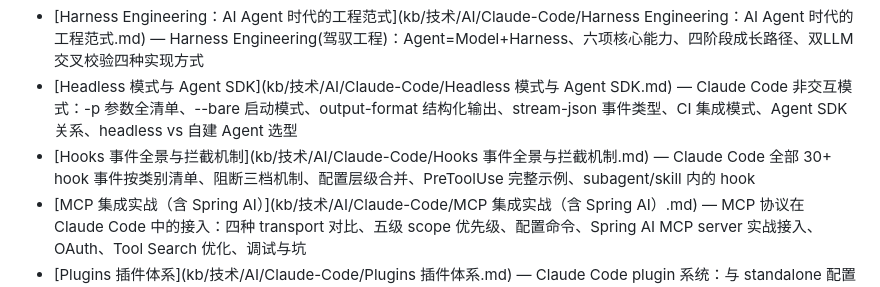
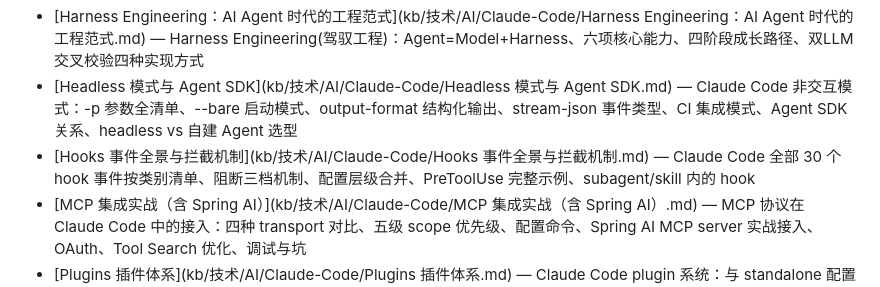
Before and after one commit to reallyhwc/ans-ai-auto-notes, a Markdown page: INDEX.md, the part around the change. Rendered like a GitHub page.

```diff
--- a/INDEX.md
+++ b/INDEX.md
@@ -33,7 +33,7 @@
 - [Claude Code 远程操控：Remote Control 与 cc-connect](kb/技术/AI/Claude-Code/Claude Code 远程操控：Remote Control 与 cc-connect.md) — Claude Code远程操控：官方Remote Control vs cc-connect消息桥接、手机编程工作流、微信/飞书接入
 - [Harness Engineering：AI Agent 时代的工程范式](kb/技术/AI/Claude-Code/Harness Engineering：AI Agent 时代的工程范式.md) — Harness Engineering(驾驭工程)：Agent=Model+Harness、六项核心能力、四阶段成长路径、双LLM交叉校验四种实现方式
 - [Headless 模式与 Agent SDK](kb/技术/AI/Claude-Code/Headless 模式与 Agent SDK.md) — Claude Code 非交互模式：-p 参数全清单、--bare 启动模式、output-format 结构化输出、stream-json 事件类型、CI 集成模式、Agent SDK 关系、headless vs 自建 Agent 选型
-- [Hooks 事件全景与拦截机制](kb/技术/AI/Claude-Code/Hooks 事件全景与拦截机制.md) — Claude Code 全部 30+ hook 事件按类别清单、阻断三档机制、配置层级合并、PreToolUse 完整示例、subagent/skill 内的 hook
+- [Hooks 事件全景与拦截机制](kb/技术/AI/Claude-Code/Hooks 事件全景与拦截机制.md) — Claude Code 全部 30 个 hook 事件按类别清单、阻断三档机制、配置层级合并、PreToolUse 完整示例、subagent/skill 内的 hook
 - [MCP 集成实战（含 Spring AI）](kb/技术/AI/Claude-Code/MCP 集成实战（含 Spring AI）.md) — MCP 协议在 Claude Code 中的接入：四种 transport 对比、五级 scope 优先级、配置命令、Spring AI MCP server 实战接入、OAuth、Tool Search 优化、调试与坑
 - [Plugins 插件体系](kb/技术/AI/Claude-Code/Plugins 插件体系.md) — Claude Code plugin 系统：与 standalone 配置的边界、目录结构、manifest schema、能打包的资源、安装方式、marketplace 机制、版本管理、迁移路径
 - [Skills 渐进式披露架构](kb/技术/AI/Claude-Code/Skills 渐进式披露架构.md) — Skills 的三层渐进式披露机制、token 经济学、frontmatter 全字段、生命周期、动态 context 注入、与 commands/subagent 的边界
```
